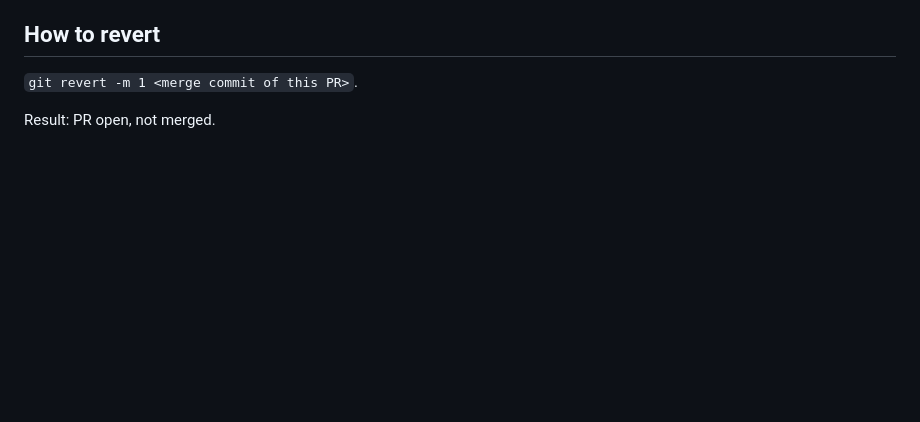
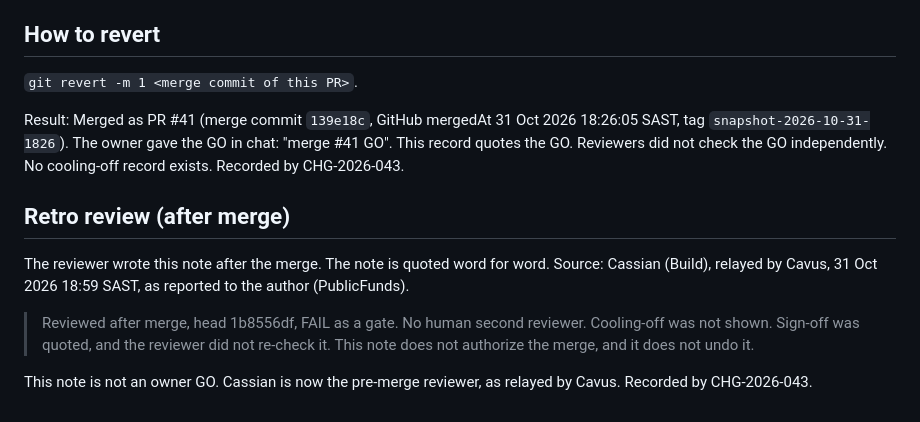
Before and after one commit to farwaters/publicfunds-sa, a Markdown page: itil/changes/CHG-2026-042-merge-records-040-041.md, the part around the change. GitHub-like rendering; blank space fills up the shorter version.

Commit message:
CHG-2026-043: record #41 merge and retro review of CHG-2026-042 (docs only)

```diff
--- a/itil/changes/CHG-2026-042-merge-records-040-041.md
+++ b/itil/changes/CHG-2026-042-merge-records-040-041.md
@@ -40,4 +40,11 @@ Process records only; no personal information.
 ## How to revert
 `git revert -m 1 <merge commit of this PR>`.
 
-Result: PR open, not merged.
+Result: Merged as PR #41 (merge commit `139e18c`, GitHub mergedAt 31 Oct 2026 18:26:05 SAST, tag `snapshot-2026-10-31-1826`). The owner gave the GO in chat: "merge #41 GO". This record quotes the GO. Reviewers did not check the GO independently. No cooling-off record exists. Recorded by CHG-2026-043.
+
+## Retro review (after merge)
+The reviewer wrote this note after the merge. The note is quoted word for word. Source: Cassian (Build), relayed by Cavus, 31 Oct 2026 18:59 SAST, as reported to the author (PublicFunds).
+
+> Reviewed after merge, head 1b8556df, FAIL as a gate. No human second reviewer. Cooling-off was not shown. Sign-off was quoted, and the reviewer did not re-check it. This note does not authorize the merge, and it does not undo it.
+
+This note is not an owner GO. Cassian is now the pre-merge reviewer, as relayed by Cavus. Recorded by CHG-2026-043.
```
Also changed, not shown: itil/changes/CHG-2026-043-retro-review-042.md (added, +44 -0 lines), itil/registers/change-log.md (+2 -1 lines).
